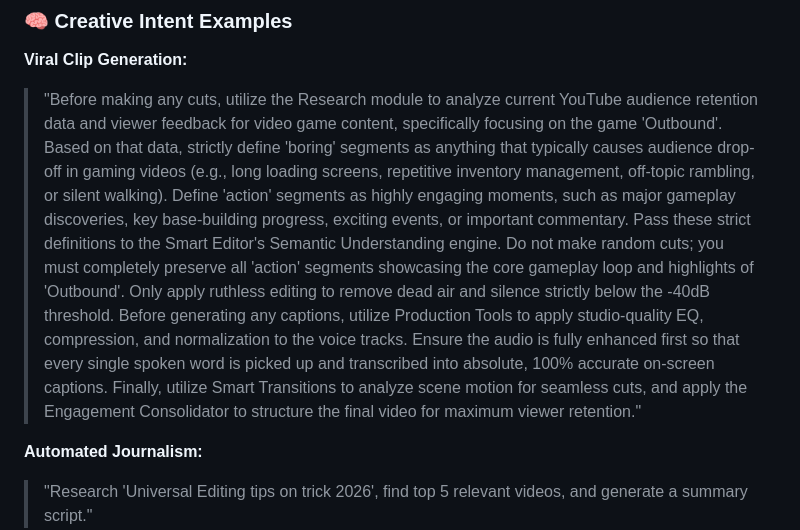
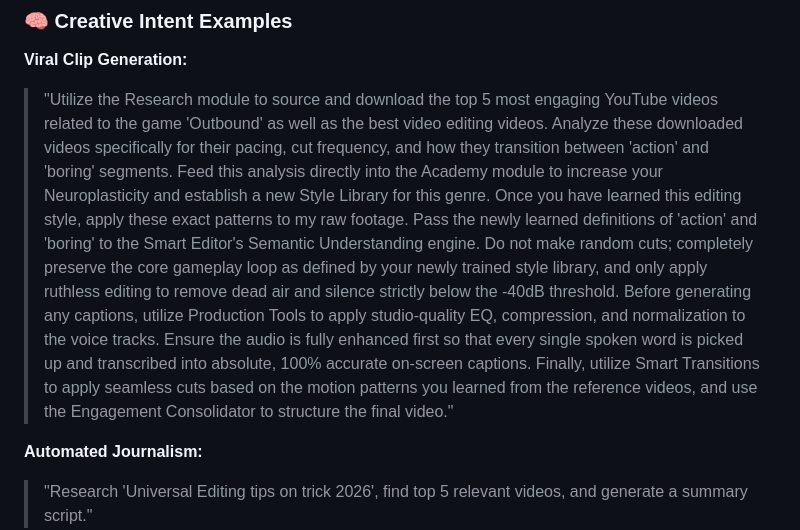
Before and after one commit to xingxerx/SYNOID, a Markdown page: README.md, the part around the change. Drawn GitHub-style.

Commit message:
Update creative intent examples in README
Refine the editing process for video game content and enhance audio quality.

```diff
--- a/README.md
+++ b/README.md
@@ -112,10 +112,10 @@ cargo run --release -- gui
 ### 🧠 Creative Intent Examples
 
 **Viral Clip Generation:**
-> "Before making any cuts, utilize the Research module to analyze current YouTube audience retention data and viewer feedback for video game content, specifically focusing on the game 'Outbound'. Based on that data, strictly define 'boring' segments as anything that typically causes audience drop-off in gaming videos (e.g., long loading screens, repetitive inventory management, off-topic rambling, or silent walking). Define 'action' segments as highly engaging moments, such as major gameplay discoveries, key base-building progress, exciting events, or important commentary.
-Pass these strict definitions to the Smart Editor's Semantic Understanding engine. Do not make random cuts; you must completely preserve all 'action' segments showcasing the core gameplay loop and highlights of 'Outbound'. Only apply ruthless editing to remove dead air and silence strictly below the -40dB threshold.
+> "Utilize the Research module to source and download the top 5 most engaging YouTube videos related to the game 'Outbound' as well as the best video editing videos. Analyze these downloaded videos specifically for their pacing, cut frequency, and how they transition between 'action' and 'boring' segments. Feed this analysis directly into the Academy module to increase your Neuroplasticity and establish a new Style Library for this genre.
+Once you have learned this editing style, apply these exact patterns to my raw footage. Pass the newly learned definitions of 'action' and 'boring' to the Smart Editor's Semantic Understanding engine. Do not make random cuts; completely preserve the core gameplay loop as defined by your newly trained style library, and only apply ruthless editing to remove dead air and silence strictly below the -40dB threshold.
 Before generating any captions, utilize Production Tools to apply studio-quality EQ, compression, and normalization to the voice tracks. Ensure the audio is fully enhanced first so that every single spoken word is picked up and transcribed into absolute, 100% accurate on-screen captions.
-Finally, utilize Smart Transitions to analyze scene motion for seamless cuts, and apply the Engagement Consolidator to structure the final video for maximum viewer retention."
+Finally, utilize Smart Transitions to apply seamless cuts based on the motion patterns you learned from the reference videos, and use the Engagement Consolidator to structure the final video."
 
 **Automated Journalism:**
 > "Research 'Universal Editing tips on trick 2026', find top 5 relevant videos, and generate a summary script."
```
